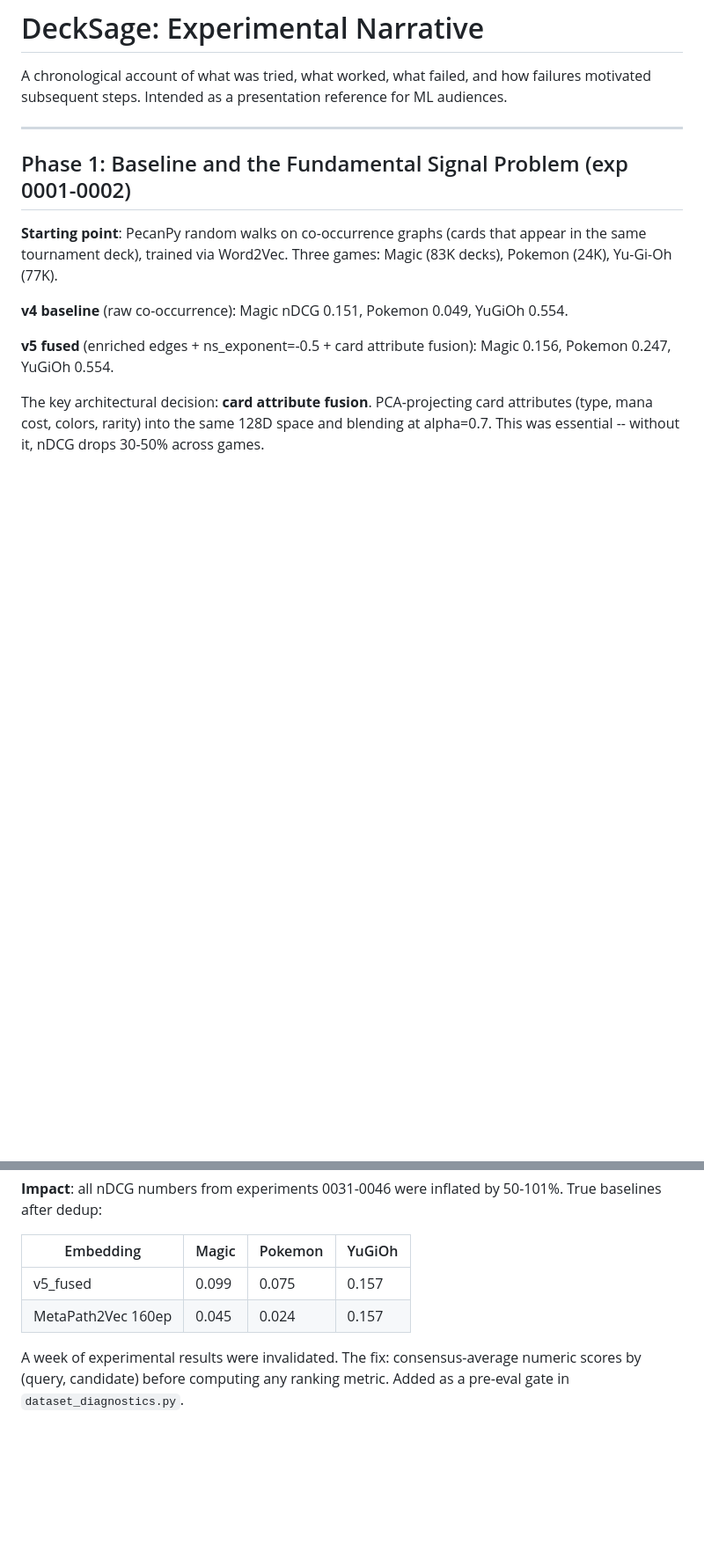
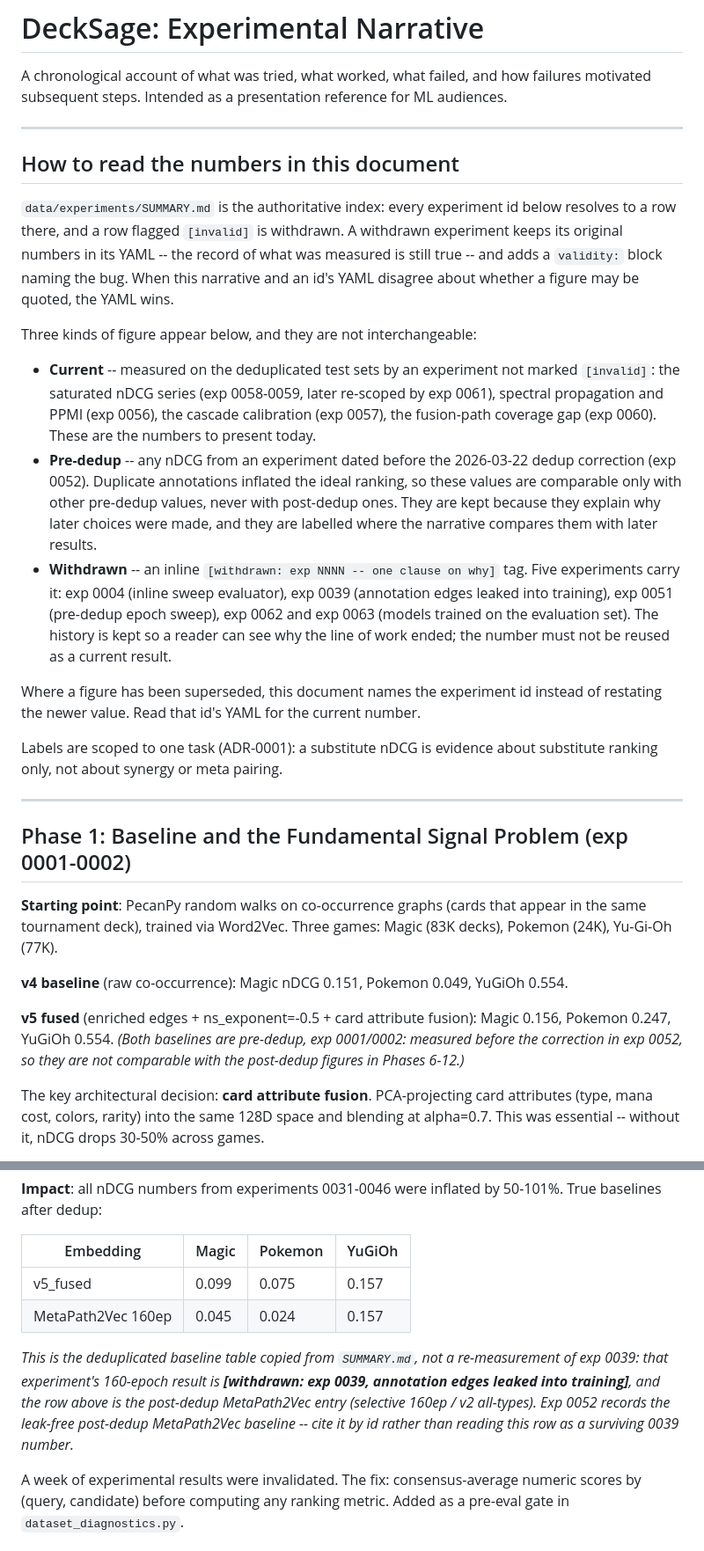
Before and after one commit to arclabs561/decksage, a Markdown page: docs/experimental_narrative.md, 2 parts joined by grey strips. Shown at 88% size. GitHub-like rendering; blank space fills up the shorter version.

```diff
--- a/docs/experimental_narrative.md
+++ b/docs/experimental_narrative.md
@@ -1,6 +1,44 @@
 # DeckSage: Experimental Narrative
 
 A chronological account of what was tried, what worked, what failed, and how failures motivated subsequent steps. Intended as a presentation reference for ML audiences.
+
+---
+
+## How to read the numbers in this document
+
+`data/experiments/SUMMARY.md` is the authoritative index: every experiment id
+below resolves to a row there, and a row flagged `[invalid]` is withdrawn. A
+withdrawn experiment keeps its original numbers in its YAML -- the record of what
+was measured is still true -- and adds a `validity:` block naming the bug. When
+this narrative and an id's YAML disagree about whether a figure may be quoted,
+the YAML wins.
+
+Three kinds of figure appear below, and they are not interchangeable:
+
+- **Current** -- measured on the deduplicated test sets by an experiment not
+  marked `[invalid]`: the saturated nDCG series (exp 0058-0059, later re-scoped
+  by exp 0061), spectral propagation and PPMI (exp 0056), the cascade
+  calibration (exp 0057), the fusion-path coverage gap (exp 0060). These are the
+  numbers to present today.
+- **Pre-dedup** -- any nDCG from an experiment dated before the 2026-03-22
+  dedup correction (exp 0052). Duplicate annotations inflated the ideal
+  ranking, so these values are comparable only with other pre-dedup values,
+  never with post-dedup ones. They are kept because they explain why later
+  choices were made, and they are labelled where the narrative compares them
+  with later results.
+- **Withdrawn** -- an inline `[withdrawn: exp NNNN -- one clause on why]` tag.
+  Five experiments carry it: exp 0004 (inline sweep evaluator), exp 0039
+  (annotation edges leaked into training), exp 0051 (pre-dedup epoch sweep),
+  exp 0062 and exp 0063 (models trained on the evaluation set). The history is
+  kept so a reader can see why the line of work ended; the number must not be
+  reused as a current result.
+
+Where a figure has been superseded, this document names the experiment id
+instead of restating the newer value. Read that id's YAML for the current
+number.
+
+Labels are scoped to one task (ADR-0001): a substitute nDCG is evidence about
+substitute ranking only, not about synergy or meta pairing.
 
 ---
 
@@ -10,7 +48,7 @@ A chronological account of what was tried, what worked, what failed, and how fai
 
 **v4 baseline** (raw co-occurrence): Magic nDCG 0.151, Pokemon 0.049, YuGiOh 0.554.
 
-**v5 fused** (enriched edges + ns_exponent=-0.5 + card attribute fusion): Magic 0.156, Pokemon 0.247, YuGiOh 0.554.
+**v5 fused** (enriched edges + ns_exponent=-0.5 + card attribute fusion): Magic 0.156, Pokemon 0.247, YuGiOh 0.554. *(Both baselines are pre-dedup, exp 0001/0002: measured before the correction in exp 0052, so they are not comparable with the post-dedup figures in Phases 6-12.)*
 
 The key architectural decision: **card attribute fusion**. PCA-projecting card attributes (type, mana cost, colors, rarity) into the same 128D space and blending at alpha=0.7. This was essential -- without it, nDCG drops 30-50% across games.
 
@@ -73,6 +111,13 @@ On 2026-03-22, diagnostic tooling revealed that multi-model IAA had produced **4
 | v5_fused | 0.099 | 0.075 | 0.157 |
 | MetaPath2Vec 160ep | 0.045 | 0.024 | 0.157 |
 
+*This is the deduplicated baseline table copied from `SUMMARY.md`, not a
+re-measurement of exp 0039: that experiment's 160-epoch result is
+**[withdrawn: exp 0039, annotation edges leaked into training]**, and the row
+above is the post-dedup MetaPath2Vec entry (selective 160ep / v2 all-types).
+Exp 0052 records the leak-free post-dedup MetaPath2Vec baseline -- cite it by id
+rather than reading this row as a surviving 0039 number.*
+
 A week of experimental results were invalidated. The fix: consensus-average numeric scores by (query, candidate) before computing any ranking metric. Added as a pre-eval gate in `dataset_diagnostics.py`.
 
 ### Multi-Model Cascade Annotation (exp 0057)
```
Also changed, not shown: other parts of docs/experimental_narrative.md (+34 -18 lines).
